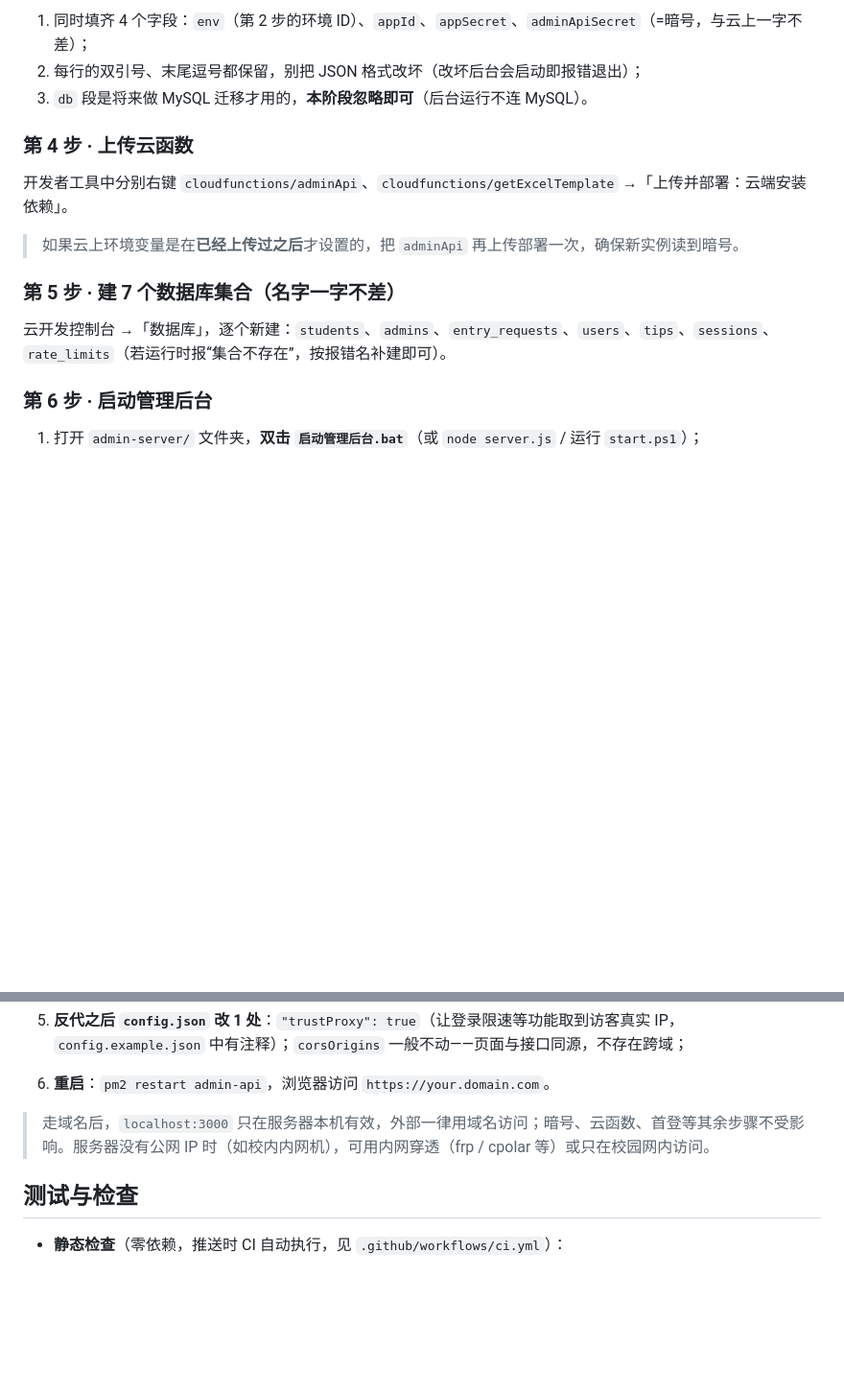
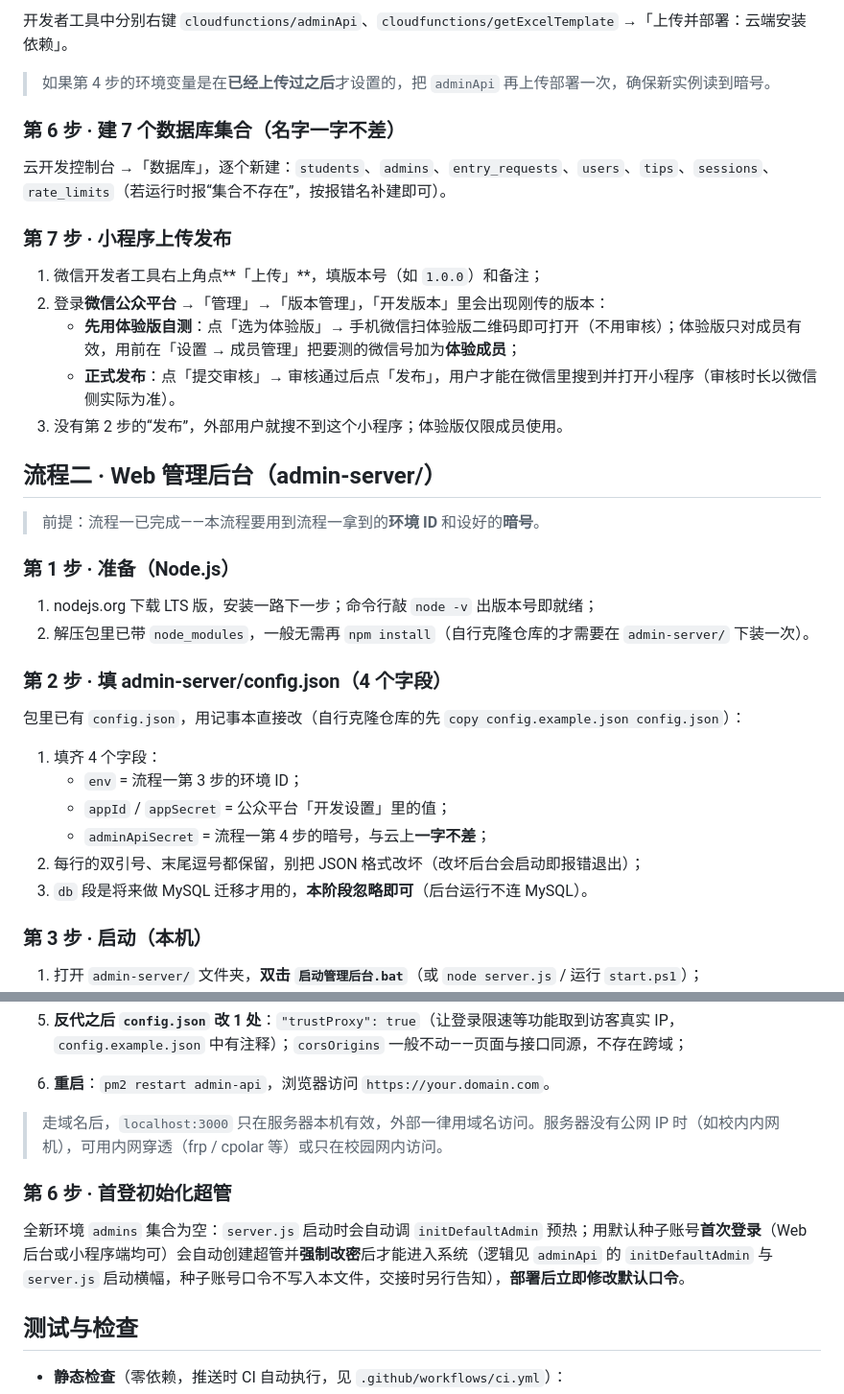
Before and after one commit to Meucats/Continue-Education, a Markdown page: README.md, 2 parts joined by grey strips. Shown at 96% size. Rendered like a GitHub page; blank space fills up the shorter version.

```diff
--- a/README.md
+++ b/README.md
@@ -62,19 +66,41 @@ node server.js                          # 或 start.ps1 / 启动管理后台.bat
 
-1. 同时填齐 4 个字段：`env`（第 2 步的环境 ID）、`appId`、`appSecret`、`adminApiSecret`（=暗号，与云上一字不差）；
+开发者工具中分别右键 `cloudfunctions/adminApi`、`cloudfunctions/getExcelTemplate` →「上传并部署：云端安装依赖」。
+
+> 如果第 4 步的环境变量是在**已经上传过之后**才设置的，把 `adminApi` 再上传部署一次，确保新实例读到暗号。
+
+### 第 6 步 · 建 7 个数据库集合（名字一字不差）
+
+云开发控制台 →「数据库」，逐个新建：`students`、`admins`、`entry_requests`、`users`、`tips`、`sessions`、`rate_limits`（若运行时报“集合不存在”，按报错名补建即可）。
+
+### 第 7 步 · 小程序上传发布
+
+1. 微信开发者工具右上角点**「上传」**，填版本号（如 `1.0.0`）和备注；
+2. 登录**微信公众平台** →「管理」→「版本管理」，「开发版本」里会出现刚传的版本：
+   - **先用体验版自测**：点「选为体验版」→ 手机微信扫体验版二维码即可打开（不用审核）；体验版只对成员有效，用前在「设置 → 成员管理」把要测的微信号加为**体验成员**；
+   - **正式发布**：点「提交审核」→ 审核通过后点「发布」，用户才能在微信里搜到并打开小程序（审核时长以微信侧实际为准）。
+3. 没有第 2 步的“发布”，外部用户就搜不到这个小程序；体验版仅限成员使用。
+
+## 流程二 · Web 管理后台（admin-server/）
+
+> 前提：流程一已完成——本流程要用到流程一拿到的**环境 ID** 和设好的**暗号**。
+
+### 第 1 步 · 准备（Node.js）
+
+1. nodejs.org 下载 LTS 版，安装一路下一步；命令行敲 `node -v` 出版本号即就绪；
+2. 解压包里已带 `node_modules`，一般无需再 `npm install`（自行克隆仓库的才需要在 `admin-server/` 下装一次）。
+
+### 第 2 步 · 填 admin-server/config.json（4 个字段）
+
+包里已有 `config.json`，用记事本直接改（自行克隆仓库的先 `copy config.example.json config.json`）：
+
+1. 填齐 4 个字段：
+   - `env` = 流程一第 3 步的环境 ID；
+   - `appId` / `appSecret` = 公众平台「开发设置」里的值；
+   - `adminApiSecret` = 流程一第 4 步的暗号，与云上**一字不差**；
 2. 每行的双引号、末尾逗号都保留，别把 JSON 格式改坏（改坏后台会启动即报错退出）；
 3. `db` 段是将来做 MySQL 迁移才用的，**本阶段忽略即可**（后台运行不连 MySQL）。
 
-### 第 4 步 · 上传云函数
-
-开发者工具中分别右键 `cloudfunctions/adminApi`、`cloudfunctions/getExcelTemplate` →「上传并部署：云端安装依赖」。
-
-> 如果云上环境变量是在**已经上传过之后**才设置的，把 `adminApi` 再上传部署一次，确保新实例读到暗号。
-
-### 第 5 步 · 建 7 个数据库集合（名字一字不差）
-
-云开发控制台 →「数据库」，逐个新建：`students`、`admins`、`entry_requests`、`users`、`tips`、`sessions`、`rate_limits`（若运行时报“集合不存在”，按报错名补建即可）。
-
-### 第 6 步 · 启动管理后台
+### 第 3 步 · 启动（本机）
 
 1. 打开 `admin-server/` 文件夹，**双击 `启动管理后台.bat`**（或 `node server.js` / 运行 `start.ps1`）；
 2. **只要改过 `config.json`，先关掉原来的黑窗口再重新启动**——后台只在启动时读一次配置，不重启就一直在用旧值；
@@ -145,7 +162,11 @@ node server.js                          # 或 start.ps1 / 启动管理后台.bat
 5. **反代之后 `config.json` 改 1 处**：`"trustProxy": true`（让登录限速等功能取到访客真实 IP，`config.example.json` 中有注释）；`corsOrigins` 一般不动——页面与接口同源，不存在跨域；
 6. **重启**：`pm2 restart admin-api`，浏览器访问 `https://your.domain.com`。
 
-> 走域名后，`localhost:3000` 只在服务器本机有效，外部一律用域名访问；暗号、云函数、首登等其余步骤不受影响。服务器没有公网 IP 时（如校内内网机），可用内网穿透（frp / cpolar 等）或只在校园网内访问。
+> 走域名后，`localhost:3000` 只在服务器本机有效，外部一律用域名访问。服务器没有公网 IP 时（如校内内网机），可用内网穿透（frp / cpolar 等）或只在校园网内访问。
+
+### 第 6 步 · 首登初始化超管
+
+全新环境 `admins` 集合为空：`server.js` 启动时会自动调 `initDefaultAdmin` 预热；用默认种子账号**首次登录**（Web 后台或小程序端均可）会自动创建超管并**强制改密**后才能进入系统（逻辑见 `adminApi` 的 `initDefaultAdmin` 与 `server.js` 启动横幅，种子账号口令不写入本文件，交接时另行告知），**部署后立即修改默认口令**。
 
 ## 测试与检查
 
```
Also changed, not shown: other parts of README.md (+38 -43 lines).
